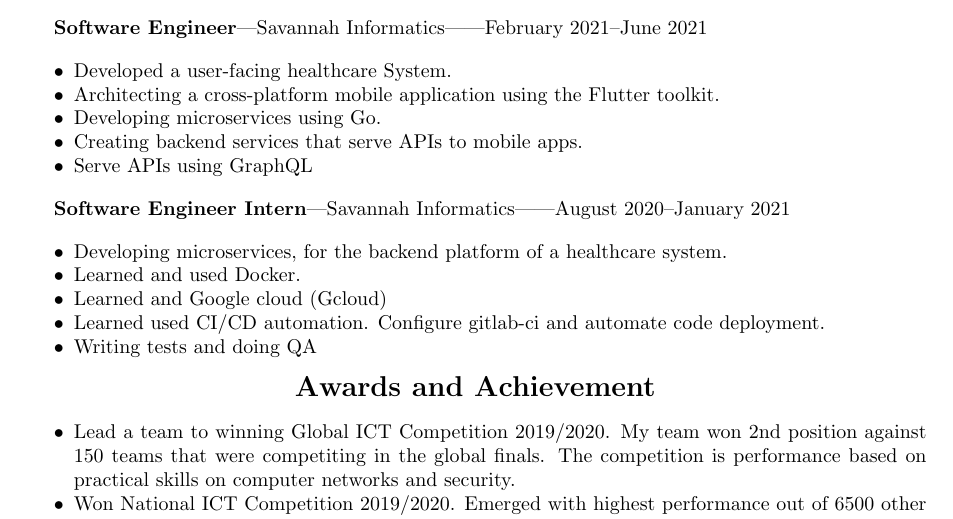
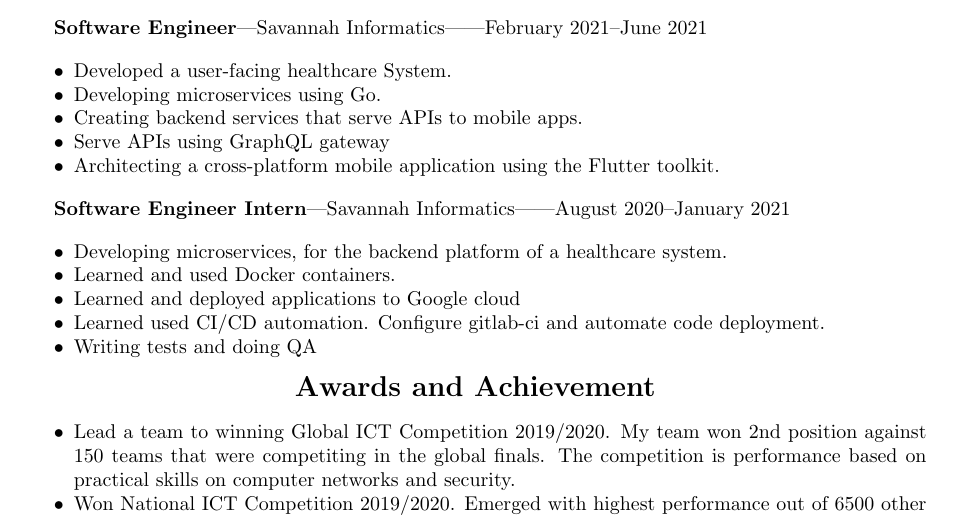
Before and after one commit to MalukiMuthusi/CV, a LaTeX document (Maluki_Muthusi.tex): part of the page, cut so that both start at the same text. Compiled offline with pdfLaTeX.

Commit message:
Fix issues in job description

```diff
--- a/Maluki_Muthusi.tex
+++ b/Maluki_Muthusi.tex
@@ -46,10 +46,10 @@
 
 \begin{itemize}[noitemsep]
     \item Developed a user-facing healthcare System.
-    \item Architecting a cross-platform mobile application using the Flutter toolkit.
     \item Developing microservices using Go.
     \item Creating backend services that serve APIs to mobile apps.
-    \item Serve APIs using GraphQL
+    \item Serve APIs using GraphQL gateway
+    \item Architecting a cross-platform mobile application using the Flutter toolkit.
 
 \end{itemize}
 
@@ -59,10 +59,10 @@
 
 \begin{itemize}[noitemsep]
     \item  Developing microservices, for the backend platform of a healthcare system.
-    \item  Learned and used Docker.
-    \item   Learned and Google cloud (Gcloud)
-    \item   Learned used CI/CD automation. Configure gitlab-ci and automate code deployment.
-    \item   Writing tests and doing QA
+    \item Learned and used Docker containers.
+    \item Learned and deployed applications to Google cloud
+    \item Learned used CI/CD automation. Configure gitlab-ci and automate code deployment.
+    \item Writing tests and doing QA
 \end{itemize}
 
 % awards and achievements
```
Also changed, not shown: cover.tex (+1 -1 lines).
